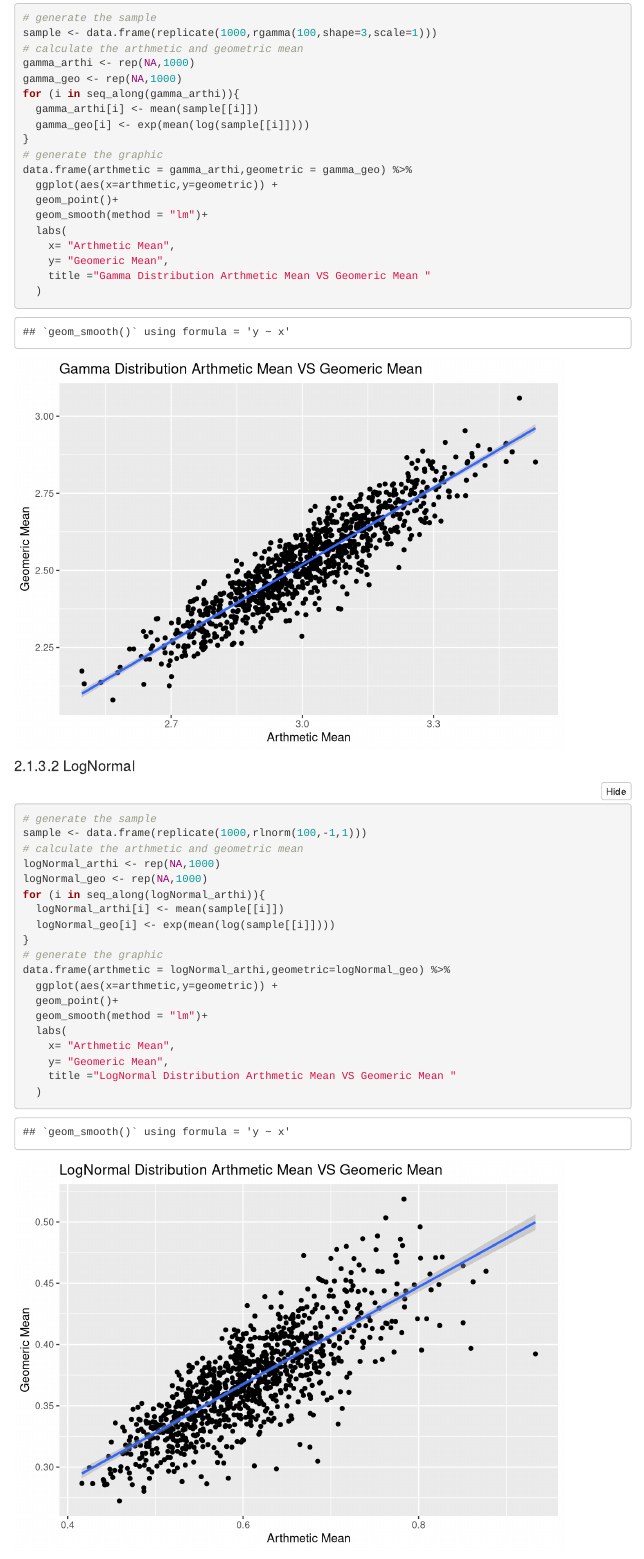
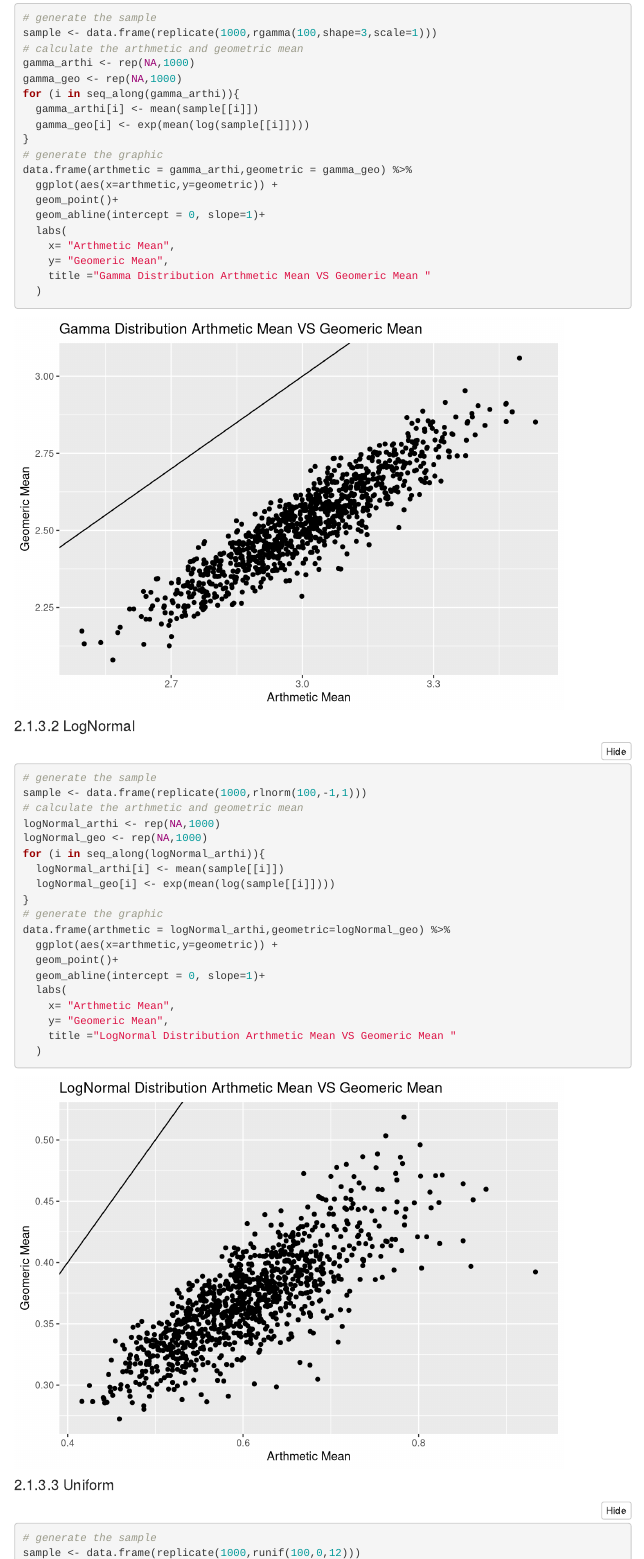
Before and after one commit to GGGGXY/probability-and-inference-portfolio-xinyu-gao, an R Markdown document (05-log-transformation/writeup.Rmd): the page in a window 1100 px wide, from 9840 px down. Rendered offline with R 4.5, knitr and Pandoc, with nearby package versions; folded parts are opened; code that draws random numbers runs with fixed seeds of ours; menus at the side of the page are left out.

Commit message:
Modificaton of "the line of identity"

```diff
--- a/05-log-transformation/writeup.Rmd
+++ b/05-log-transformation/writeup.Rmd
@@ -186,7 +186,7 @@ for (i in seq_along(gamma_arthi)){
 data.frame(arthmetic = gamma_arthi,geometric = gamma_geo) %>%
   ggplot(aes(x=arthmetic,y=geometric)) +
   geom_point()+
-  geom_smooth(method = "lm")+
+  geom_abline(intercept = 0, slope=1)+
   labs(
     x= "Arthmetic Mean",
     y= "Geomeric Mean",
@@ -209,7 +209,7 @@ for (i in seq_along(logNormal_arthi)){
 data.frame(arthmetic = logNormal_arthi,geometric=logNormal_geo) %>%
   ggplot(aes(x=arthmetic,y=geometric)) +
   geom_point()+
-  geom_smooth(method = "lm")+
+  geom_abline(intercept = 0, slope=1)+
   labs(
     x= "Arthmetic Mean",
     y= "Geomeric Mean",
```
Also changed, not shown: 05-log-transformation/writeup.html, 05-log-transformation/writeup.Rmd (2 more changed lines).
